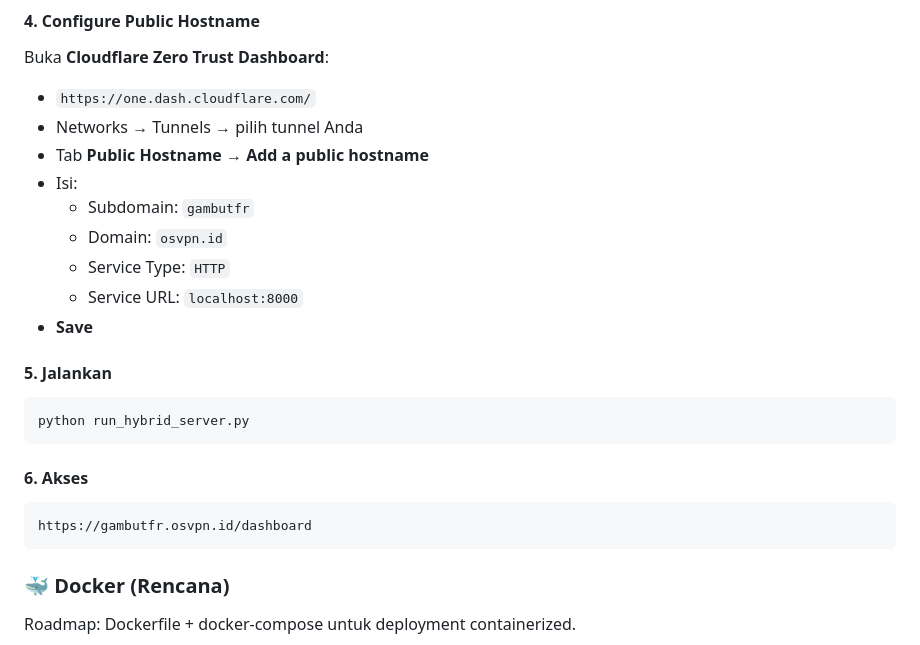
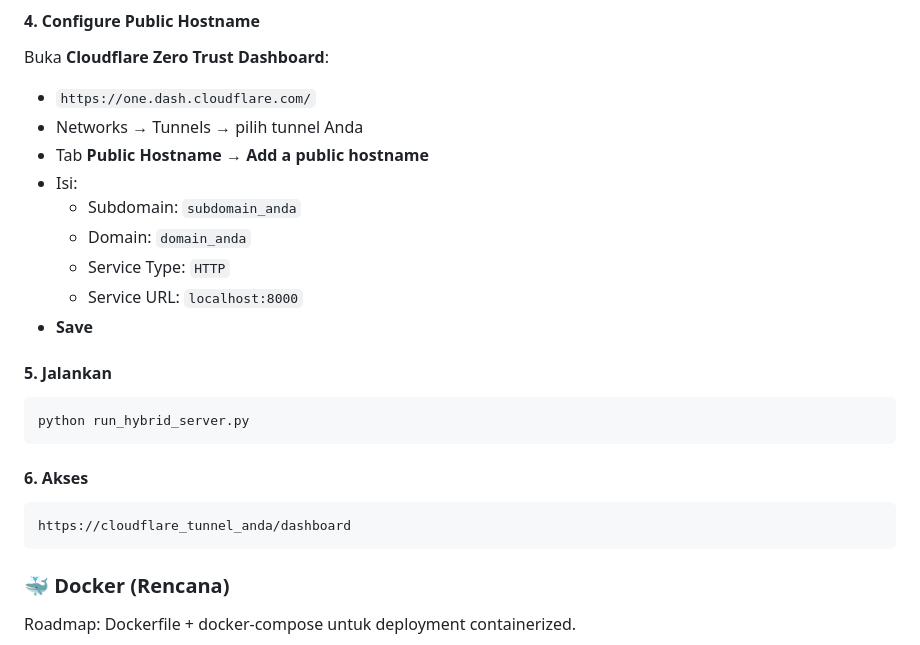
Before and after one commit to duhemen/gambut, a Markdown page: README.md, the part around the change. GitHub-like rendering; folded sections open.

````diff
--- a/README.md
+++ b/README.md
@@ -1008,8 +1008,8 @@ Buka **Cloudflare Zero Trust Dashboard**:
 - Networks → Tunnels → pilih tunnel Anda
 - Tab **Public Hostname** → **Add a public hostname**
 - Isi:
-  - Subdomain: `gambutfr`
-  - Domain: `osvpn.id`
+  - Subdomain: `subdomain_anda`
+  - Domain: `domain_anda`
   - Service Type: `HTTP`
   - Service URL: `localhost:8000`
 - **Save**
@@ -1023,7 +1023,7 @@ python run_hybrid_server.py
 #### 6. Akses
 
 ```
-https://gambutfr.osvpn.id/dashboard
+https://cloudflare_tunnel_anda/dashboard
 ```
 
 </details>
````
